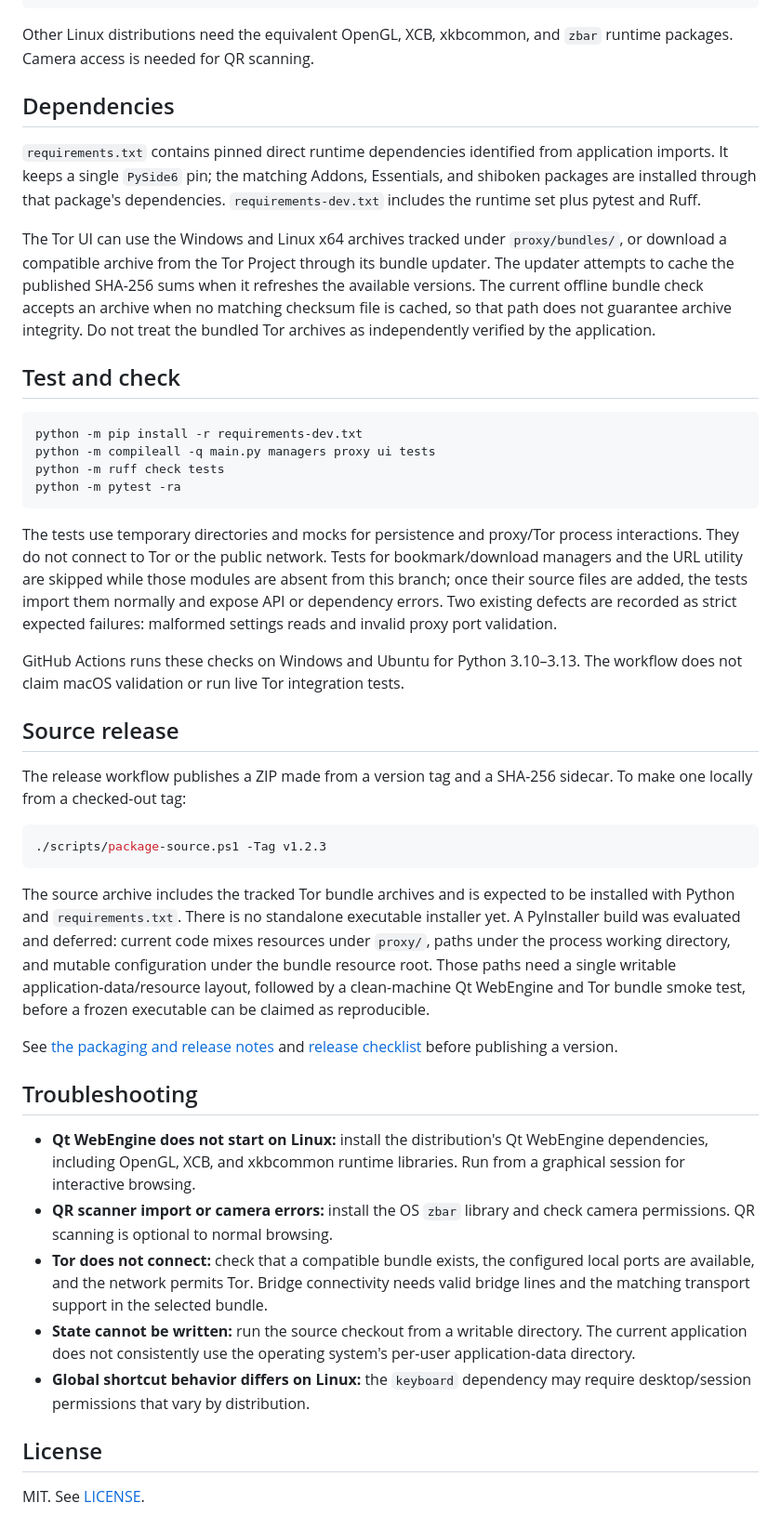
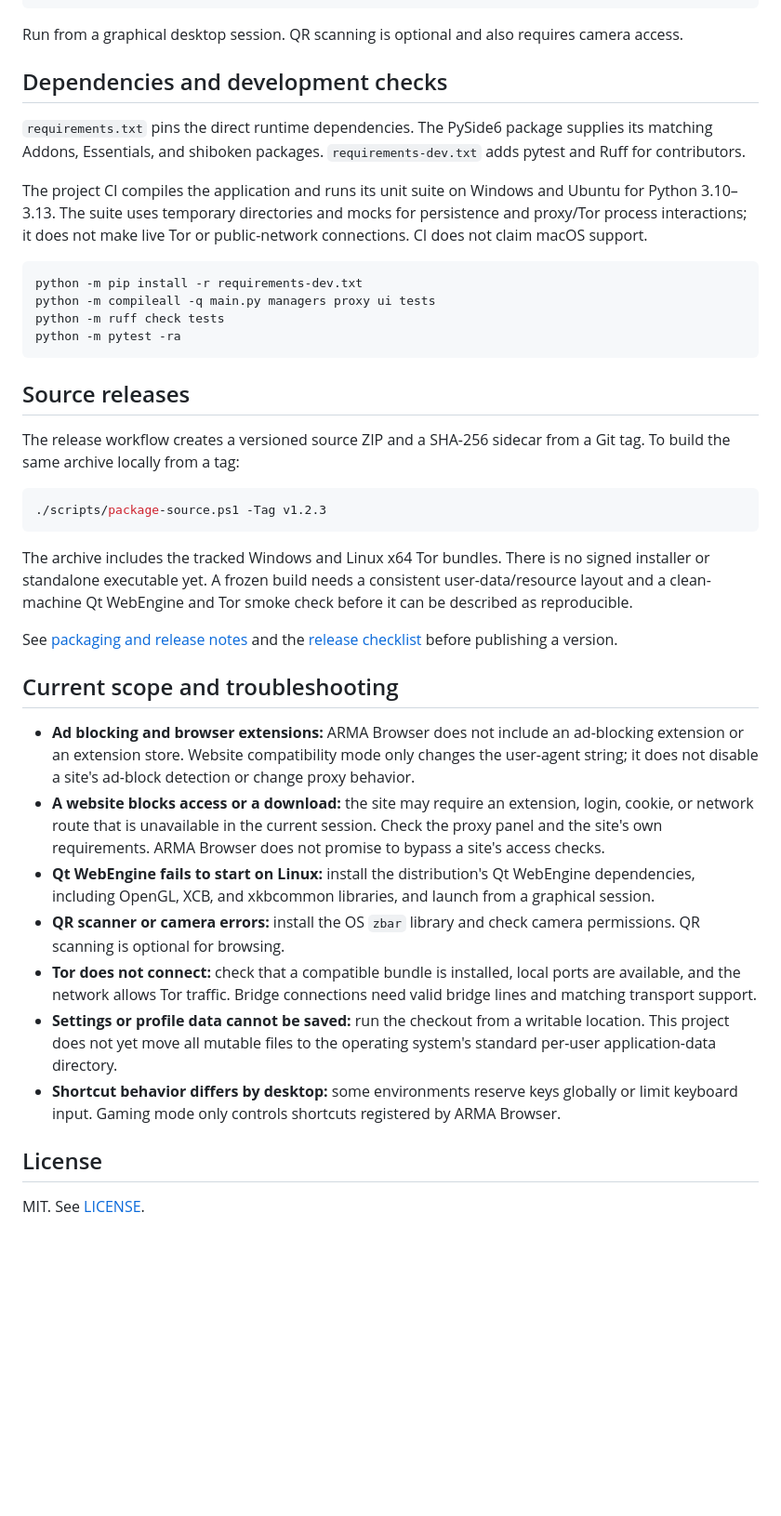
Before and after one commit to ArvinNotDev/pyqt-based-browser, a Markdown page: README.md, the part around one of its changes. Shown at 93% size. Drawn GitHub-style; blank space fills up the shorter version.

````diff
--- a/README.md
+++ b/README.md
@@ -39,15 +110,13 @@ python -m pip install -r requirements.txt
 python main.py
 ```
 
-Other Linux distributions need the equivalent OpenGL, XCB, xkbcommon, and `zbar` runtime packages. Camera access is needed for QR scanning.
+Run from a graphical desktop session. QR scanning is optional and also requires camera access.
 
-## Dependencies
+## Dependencies and development checks
 
-`requirements.txt` contains pinned direct runtime dependencies identified from application imports. It keeps a single `PySide6` pin; the matching Addons, Essentials, and shiboken packages are installed through that package's dependencies. `requirements-dev.txt` includes the runtime set plus pytest and Ruff.
+`requirements.txt` pins the direct runtime dependencies. The PySide6 package supplies its matching Addons, Essentials, and shiboken packages. `requirements-dev.txt` adds pytest and Ruff for contributors.
 
-The Tor UI can use the Windows and Linux x64 archives tracked under `proxy/bundles/`, or download a compatible archive from the Tor Project through its bundle updater. The updater attempts to cache the published SHA-256 sums when it refreshes the available versions. The current offline bundle check accepts an archive when no matching checksum file is cached, so that path does not guarantee archive integrity. Do not treat the bundled Tor archives as independently verified by the application.
-
-## Test and check
+The project CI compiles the application and runs its unit suite on Windows and Ubuntu for Python 3.10–3.13. The suite uses temporary directories and mocks for persistence and proxy/Tor process interactions; it does not make live Tor or public-network connections. CI does not claim macOS support.
 
 ```bash
 python -m pip install -r requirements-dev.txt
@@ -56,29 +125,27 @@ python -m ruff check tests
 python -m pytest -ra
 ```
 
-The tests use temporary directories and mocks for persistence and proxy/Tor process interactions. They do not connect to Tor or the public network. Tests for bookmark/download managers and the URL utility are skipped while those modules are absent from this branch; once their source files are added, the tests import them normally and expose API or dependency errors. Two existing defects are recorded as strict expected failures: malformed settings reads and invalid proxy port validation.
+## Source releases
 
-GitHub Actions runs these checks on Windows and Ubuntu for Python 3.10–3.13. The workflow does not claim macOS validation or run live Tor integration tests.
-
-## Source release
-
-The release workflow publishes a ZIP made from a version tag and a SHA-256 sidecar. To make one locally from a checked-out tag:
+The release workflow creates a versioned source ZIP and a SHA-256 sidecar from a Git tag. To build the same archive locally from a tag:
 
 ```powershell
 ./scripts/package-source.ps1 -Tag v1.2.3
 ```
 
-The source archive includes the tracked Tor bundle archives and is expected to be installed with Python and `requirements.txt`. There is no standalone executable installer yet. A PyInstaller build was evaluated and deferred: current code mixes resources under `proxy/`, paths under the process working directory, and mutable configuration under the bundle resource root. Those paths need a single writable application-data/resource layout, followed by a clean-machine Qt WebEngine and Tor bundle smoke test, before a frozen executable can be claimed as reproducible.
+The archive includes the tracked Windows and Linux x64 Tor bundles. There is no signed installer or standalone executable yet. A frozen build needs a consistent user-data/resource layout and a clean-machine Qt WebEngine and Tor smoke check before it can be described as reproducible.
 
-See [the packaging and release notes](docs/PACKAGING.md) and [release checklist](docs/RELEASE_CHECKLIST.md) before publishing a version.
+See [packaging and release notes](docs/PACKAGING.md) and the [release checklist](docs/RELEASE_CHECKLIST.md) before publishing a version.
 
-## Troubleshooting
+## Current scope and troubleshooting
 
-- **Qt WebEngine does not start on Linux:** install the distribution's Qt WebEngine dependencies, including OpenGL, XCB, and xkbcommon runtime libraries. Run from a graphical session for interactive browsing.
-- **QR scanner import or camera errors:** install the OS `zbar` library and check camera permissions. QR scanning is optional to normal browsing.
-- **Tor does not connect:** check that a compatible bundle exists, the configured local ports are available, and the network permits Tor. Bridge connectivity needs valid bridge lines and the matching transport support in the selected bundle.
-- **State cannot be written:** run the source checkout from a writable directory. The current application does not consistently use the operating system's per-user application-data directory.
-- **Global shortcut behavior differs on Linux:** the `keyboard` dependency may require desktop/session permissions that vary by distribution.
+- **Ad blocking and browser extensions:** ARMA Browser does not include an ad-blocking extension or an extension store. Website compatibility mode only changes the user-agent string; it does not disable a site's ad-block detection or change proxy behavior.
+- **A website blocks access or a download:** the site may require an extension, login, cookie, or network route that is unavailable in the current session. Check the proxy panel and the site's own requirements. ARMA Browser does not promise to bypass a site's access checks.
+- **Qt WebEngine fails to start on Linux:** install the distribution's Qt WebEngine dependencies, including OpenGL, XCB, and xkbcommon libraries, and launch from a graphical session.
+- **QR scanner or camera errors:** install the OS `zbar` library and check camera permissions. QR scanning is optional for browsing.
+- **Tor does not connect:** check that a compatible bundle is installed, local ports are available, and the network allows Tor traffic. Bridge connections need valid bridge lines and matching transport support.
+- **Settings or profile data cannot be saved:** run the checkout from a writable location. This project does not yet move all mutable files to the operating system's standard per-user application-data directory.
+- **Shortcut behavior differs by desktop:** some environments reserve keys globally or limit keyboard input. Gaming mode only controls shortcuts registered by ARMA Browser.
 
 ## License
 
````
Also changed, not shown: other parts of README.md (+81 -10 lines).
